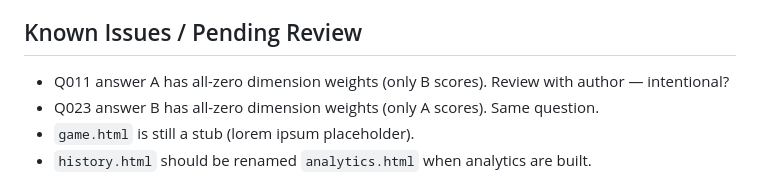
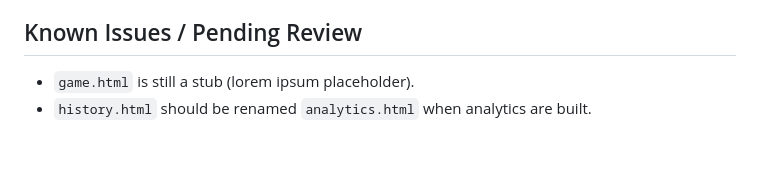
Before and after one commit to vgururao/quadrantology, a Markdown page: STATUS.md, the part around the change. Rendered like a GitHub page; blank space fills up the shorter version.

```diff
--- a/STATUS.md
+++ b/STATUS.md
@@ -56,8 +56,6 @@ _Last updated: 2026-04-16 (Session 3)_
 
 ## Known Issues / Pending Review
 
-- Q011 answer A has all-zero dimension weights (only B scores). Review with author — intentional?
-- Q023 answer B has all-zero dimension weights (only A scores). Same question.
 - `game.html` is still a stub (lorem ipsum placeholder).
 - `history.html` should be renamed `analytics.html` when analytics are built.
 
```
Also changed, not shown: CLAUDE.md (+1 -1 lines), TODO.md (added, +43 -0 lines).
